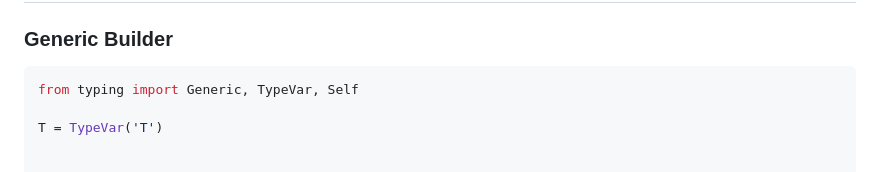
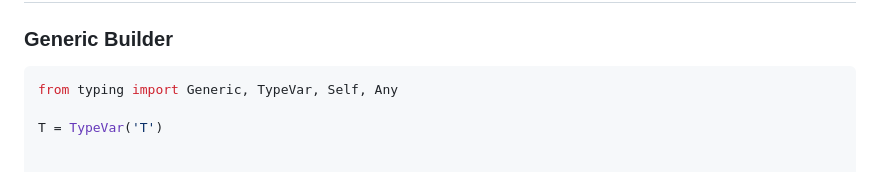
Before and after one commit to mAbduqayum/oop-workbook, a Markdown page: appendix/type_hinting/generics.md, the part around the change. GitHub-like rendering.

Commit message:
new: type generics docs

````diff
--- a/appendix/type_hinting/generics.md
+++ b/appendix/type_hinting/generics.md
@@ -816,7 +816,7 @@ async def fetch_data(url: str, timeout: int = 30) -> dict:
 ### Generic Builder
 
 ```python
-from typing import Generic, TypeVar, Self
+from typing import Generic, TypeVar, Self, Any
 
 T = TypeVar('T')
 
````
